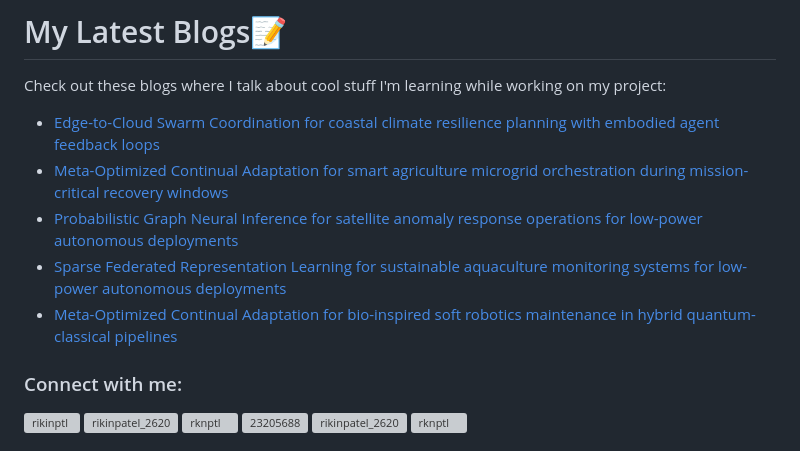
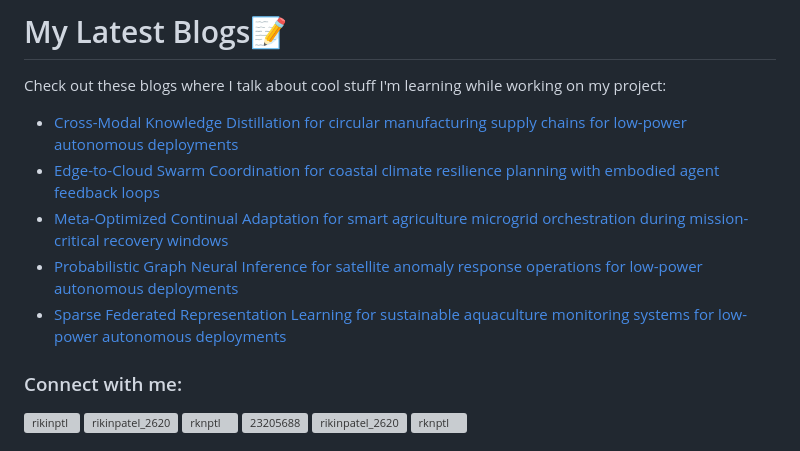
Before and after one commit to rikinptl/rikinptl, a Markdown page: README.md, the part around the change. Rendered like a GitHub page; grey boxes are pictures that could not be loaded.

Commit message:
Updated with the latest blog posts

```diff
--- a/README.md
+++ b/README.md
@@ -17,11 +17,11 @@
 # My Latest Blogs📝
 Check out these blogs where I talk about cool stuff I'm learning while working on my project:
 <!-- BLOG-POST-LIST:START -->
+- [Cross-Modal Knowledge Distillation for circular manufacturing supply chains for low-power autonomous deployments](https://dev.to/rikinptl/cross-modal-knowledge-distillation-for-circular-manufacturing-supply-chains-for-low-power-235l)
 - [Edge-to-Cloud Swarm Coordination for coastal climate resilience planning with embodied agent feedback loops](https://dev.to/rikinptl/edge-to-cloud-swarm-coordination-for-coastal-climate-resilience-planning-with-embodied-agent-1con)
 - [Meta-Optimized Continual Adaptation for smart agriculture microgrid orchestration during mission-critical recovery windows](https://dev.to/rikinptl/meta-optimized-continual-adaptation-for-smart-agriculture-microgrid-orchestration-during-1bm5)
 - [Probabilistic Graph Neural Inference for satellite anomaly response operations for low-power autonomous deployments](https://dev.to/rikinptl/probabilistic-graph-neural-inference-for-satellite-anomaly-response-operations-for-low-power-2g7e)
 - [Sparse Federated Representation Learning for sustainable aquaculture monitoring systems for low-power autonomous deployments](https://dev.to/rikinptl/sparse-federated-representation-learning-for-sustainable-aquaculture-monitoring-systems-for-37pg)
-- [Meta-Optimized Continual Adaptation for bio-inspired soft robotics maintenance in hybrid quantum-classical pipelines](https://dev.to/rikinptl/meta-optimized-continual-adaptation-for-bio-inspired-soft-robotics-maintenance-in-hybrid-2cpn)
 <!-- BLOG-POST-LIST:END -->
 <h3 align="left">Connect with me:</h3>
 <p align="left">
```
